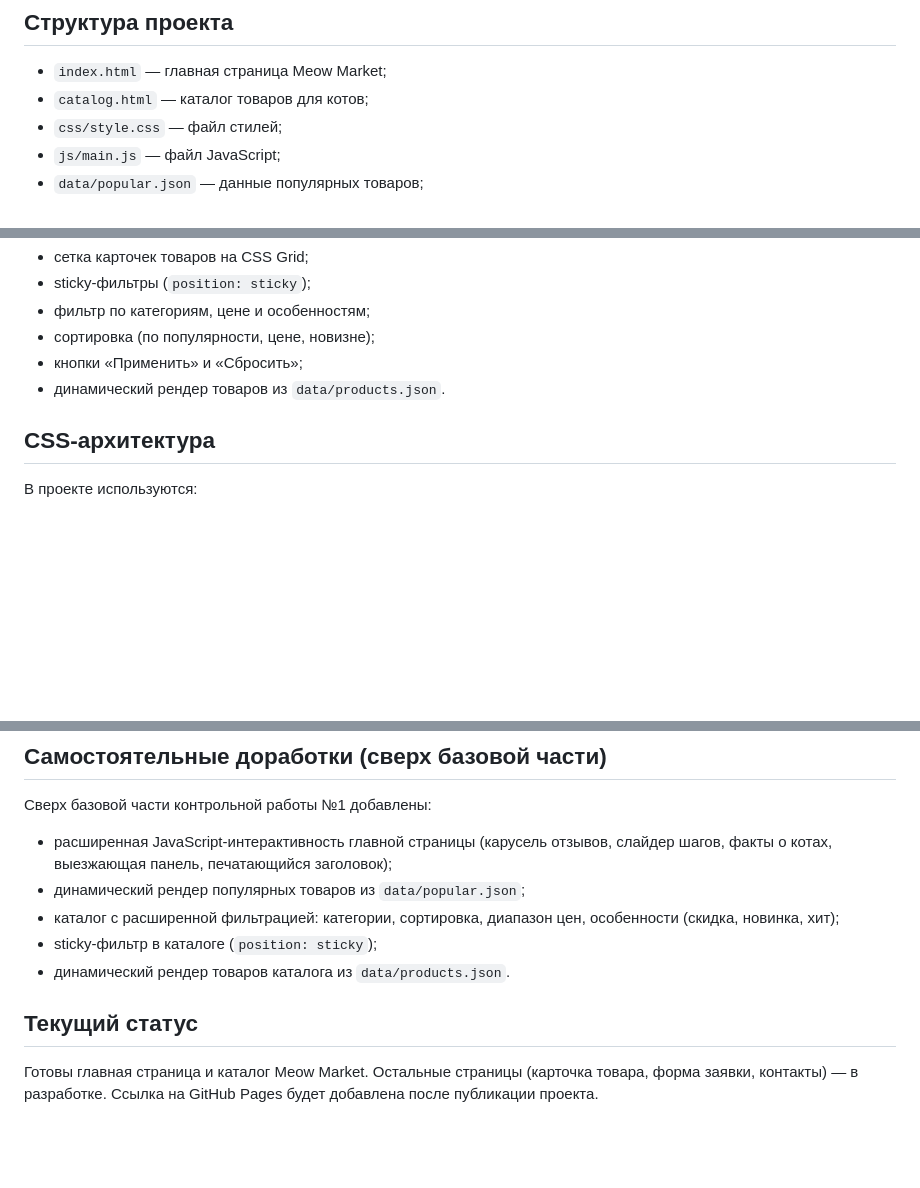
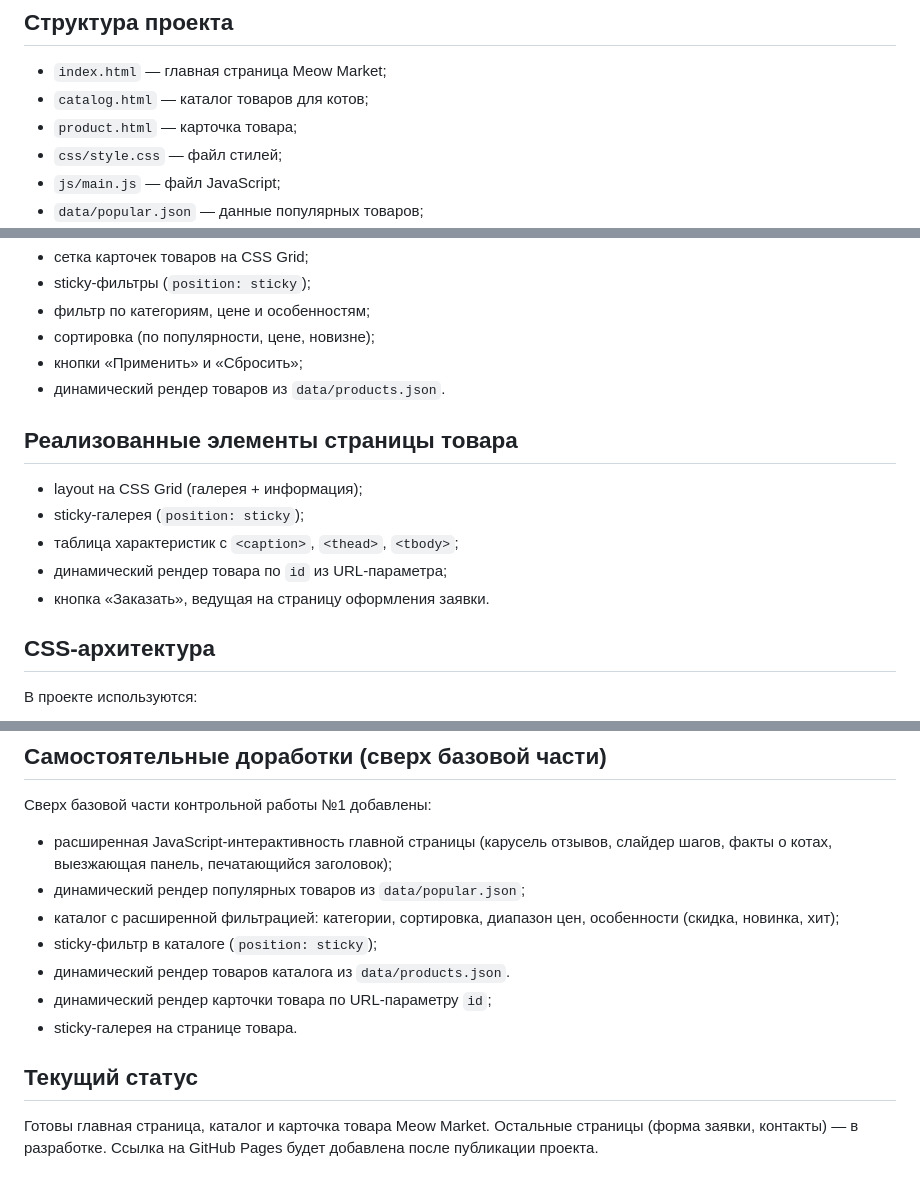
Before and after one commit to NazarovaVA/Meow-Market-kr1-html-css-shop, a Markdown page: README.md, 3 parts joined by grey strips. Rendered like a GitHub page; blank space fills up the shorter version.

Commit message:
docs: update README with product page info

```diff
--- a/README.md
+++ b/README.md
@@ -16,6 +16,7 @@
 
 - `index.html` — главная страница Meow Market;
 - `catalog.html` — каталог товаров для котов;
+- `product.html` — карточка товара;
 - `css/style.css` — файл стилей;
 - `js/main.js` — файл JavaScript;
 - `data/popular.json` — данные популярных товаров;
@@ -56,6 +57,14 @@
 - кнопки «Применить» и «Сбросить»;
 - динамический рендер товаров из `data/products.json`.
 
+## Реализованные элементы страницы товара
+
+- layout на CSS Grid (галерея + информация);
+- sticky-галерея (`position: sticky`);
+- таблица характеристик с `<caption>`, `<thead>`, `<tbody>`;
+- динамический рендер товара по `id` из URL-параметра;
+- кнопка «Заказать», ведущая на страницу оформления заявки.
+
 ## CSS-архитектура
 
 В проекте используются:
@@ -90,9 +99,11 @@
   особенности (скидка, новинка, хит);
 - sticky-фильтр в каталоге (`position: sticky`);
 - динамический рендер товаров каталога из `data/products.json`.
+- динамический рендер карточки товара по URL-параметру `id`;
+- sticky-галерея на странице товара.
 
 ## Текущий статус
 
-Готовы главная страница и каталог Meow Market. Остальные страницы
-(карточка товара, форма заявки, контакты) — в разработке.
+Готовы главная страница, каталог и карточка товара Meow Market.
+Остальные страницы (форма заявки, контакты) — в разработке.
 Ссылка на GitHub Pages будет добавлена после публикации проекта.
```
